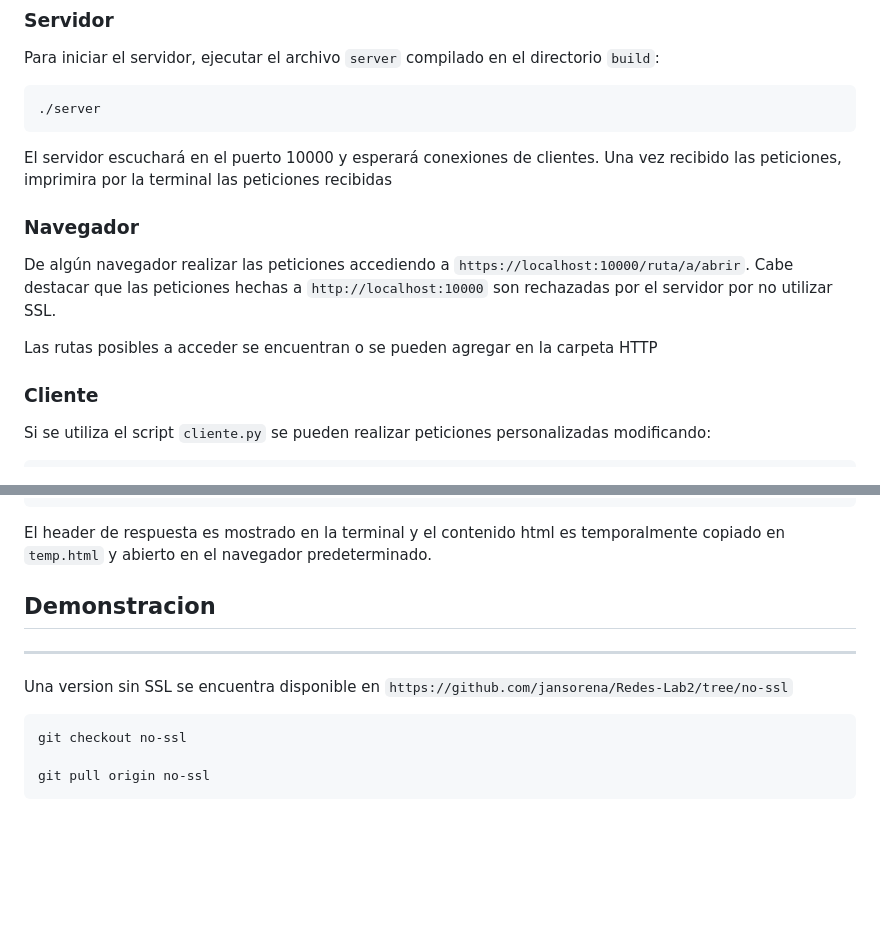
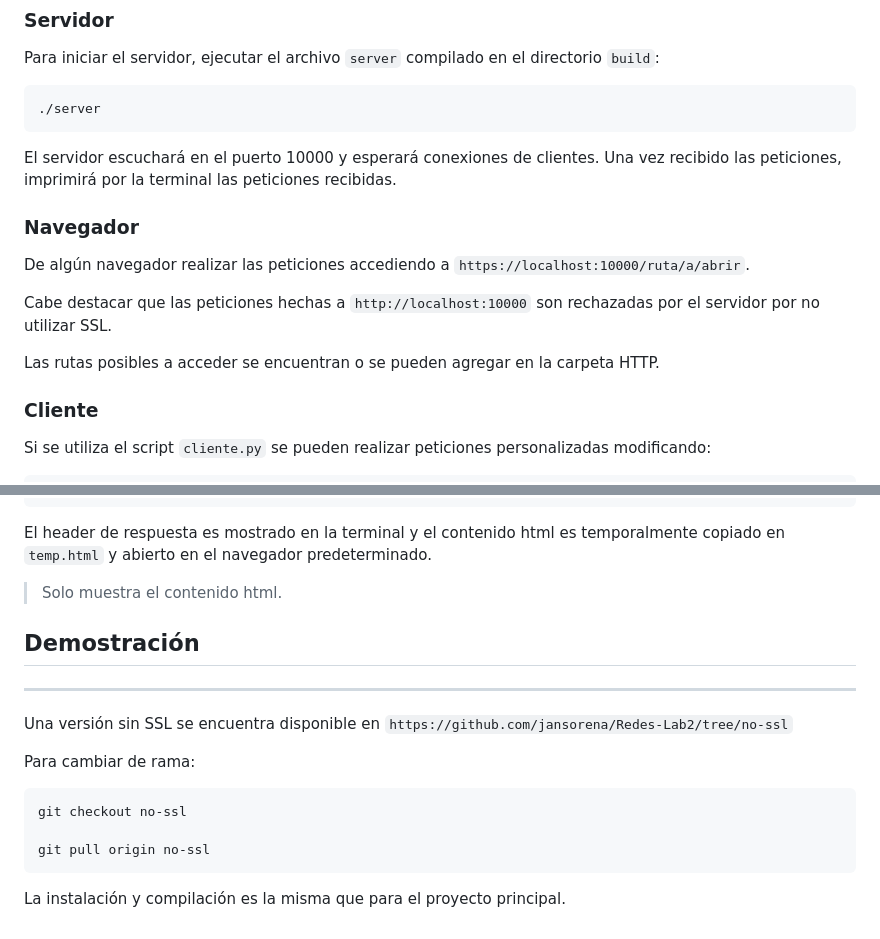
Before and after one commit to jansorena/HTTP-Server, a Markdown page: README.md, 2 parts joined by grey strips. Drawn GitHub-style; blank space fills up the shorter version.

````diff
--- a/README.md
+++ b/README.md
@@ -81,15 +81,15 @@ Para iniciar el servidor, ejecutar el archivo `server` compilado en el directori
 ./server
 ```
 
-El servidor escuchará en el puerto 10000 y esperará conexiones de clientes. Una vez recibido las peticiones, imprimira por la terminal las peticiones recibidas
+El servidor escuchará en el puerto 10000 y esperará conexiones de clientes. Una vez recibido las peticiones, imprimirá por la terminal las peticiones recibidas.
 
 ### Navegador
 
-De algún navegador realizar las peticiones accediendo a `https://localhost:10000/ruta/a/abrir`. Cabe destacar que las peticiones hechas a `http://localhost:10000` son rechazadas por el servidor por no utilizar SSL.
+De algún navegador realizar las peticiones accediendo a `https://localhost:10000/ruta/a/abrir`.
 
+Cabe destacar que las peticiones hechas a `http://localhost:10000` son rechazadas por el servidor por no utilizar SSL.
 
-
-Las rutas posibles a acceder se encuentran o se pueden agregar en la carpeta HTTP
+Las rutas posibles a acceder se encuentran o se pueden agregar en la carpeta HTTP.
 
 ### Cliente
 
@@ -107,16 +107,22 @@ with socket.create_connection((host, port)) as sock:
 
 El header de respuesta es mostrado en la terminal y el contenido html es temporalmente copiado en `temp.html` y abierto en el navegador predeterminado.
 
-## Demonstracion
+> Solo muestra el contenido html.
+
+## Demostración
 
 
 
 ---
 
-Una version sin SSL se encuentra disponible en `https://github.com/jansorena/Redes-Lab2/tree/no-ssl`
+Una versión sin SSL se encuentra disponible en `https://github.com/jansorena/Redes-Lab2/tree/no-ssl`
+
+Para cambiar de rama:
 
 ```bash
 git checkout no-ssl
 
 git pull origin no-ssl
 ```
+
+La instalación y compilación es la misma que para el proyecto principal.
````
